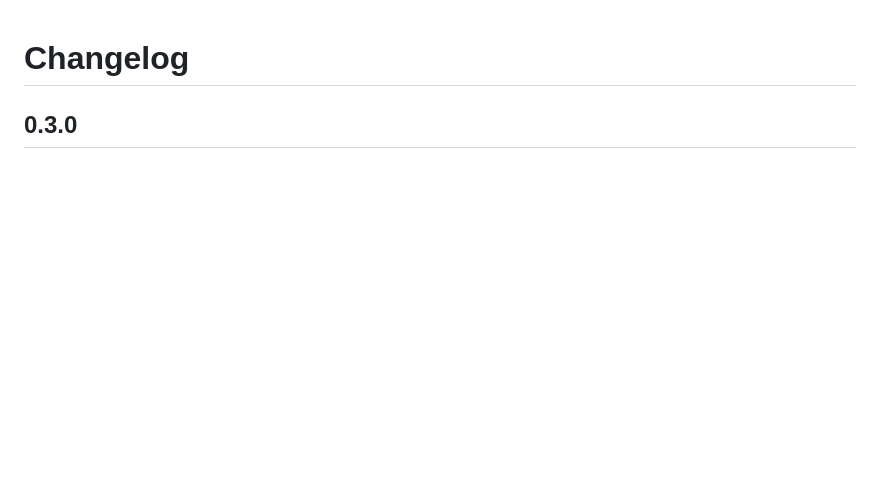
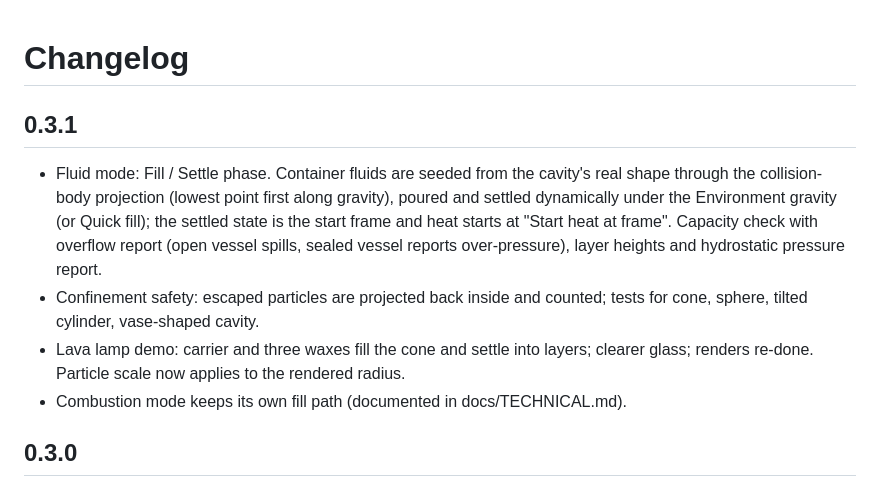
Before and after one commit to DART-Skyboard/tessera-projection, a Markdown page: CHANGELOG.md, the part around the change. Rendered like a GitHub page; blank space fills up the shorter version.

```diff
--- a/CHANGELOG.md
+++ b/CHANGELOG.md
@@ -1,4 +1,10 @@
 # Changelog
+
+## 0.3.1
+- Fluid mode: Fill / Settle phase. Container fluids are seeded from the cavity's real shape through the collision-body projection (lowest point first along gravity), poured and settled dynamically under the Environment gravity (or Quick fill); the settled state is the start frame and heat starts at "Start heat at frame". Capacity check with overflow report (open vessel spills, sealed vessel reports over-pressure), layer heights and hydrostatic pressure report.
+- Confinement safety: escaped particles are projected back inside and counted; tests for cone, sphere, tilted cylinder, vase-shaped cavity.
+- Lava lamp demo: carrier and three waxes fill the cone and settle into layers; clearer glass; renders re-done. Particle scale now applies to the rendered radius.
+- Combustion mode keeps its own fill path (documented in docs/TECHNICAL.md).
 
 ## 0.3.0
 - Fluid mode (panel switch Combustion | Fluid): volumetric, particle-based (Lagrangian) fluid dynamics for general fluids. FLIP/PIC liquids with variable-density projection and Boussinesq convection, Archimedes gas parcels, heat sources and conduction, LOTBCBP containers and colliders (moving walls drive the fluid), Environment-driven gravity, barometric pressure, ambient density, wind and gusts, ground friction.
```
Also changed, not shown: README.md (+2 -0 lines), docs/TECHNICAL.md (+17 -0 lines), docs/renders/fluid_lamp_mid.png, docs/renders/fluid_lamp_t0.png, 10 other files.
